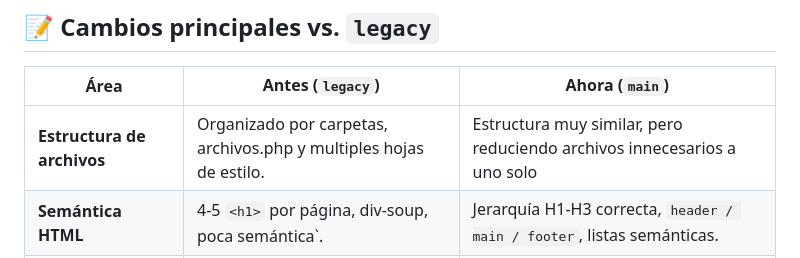
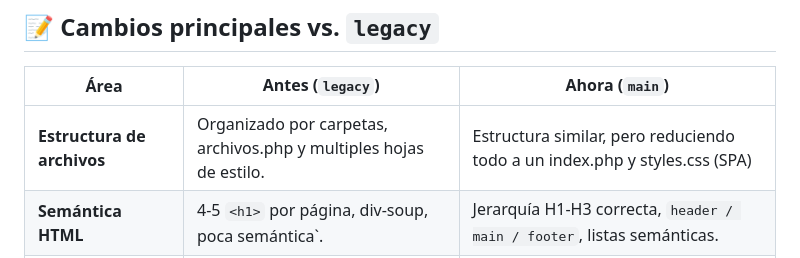
Before and after one commit to ValenWebDev/proyecto-web-escuela, a Markdown page: README.md, the part around the change. Rendered like a GitHub page.

Commit message:
Actualizando README

```diff
--- a/README.md
+++ b/README.md
@@ -47,7 +47,7 @@
 
 | Área | Antes (`legacy`) | Ahora (`main`) |
 |------|------------------|----------------|
-| **Estructura de archivos** | Organizado por carpetas, archivos.php y multiples hojas de estilo. | Estructura muy similar, pero reduciendo archivos innecesarios a uno solo |
+| **Estructura de archivos** | Organizado por carpetas, archivos.php y multiples hojas de estilo. | Estructura similar, pero reduciendo todo a un index.php y styles.css (SPA)|
 | **Semántica HTML** | 4-5 `<h1>` por página, div-soup, poca semántica`. | Jerarquía H1-H3 correcta, `header / main / footer`, listas semánticas. |
 | **Responsive design** | Maquetación fija `960 px`; se desborda en móvil. | **Mobile-first**, grid / flex, unidades fluidas, `clamp()`. |
 | **Navegación** | Barra horizontal que colapsa; sin menu desplegable en dispositivos móviles. | **Menú hamburguesa** con slide-panel + submenú hover en desktop. |
```
